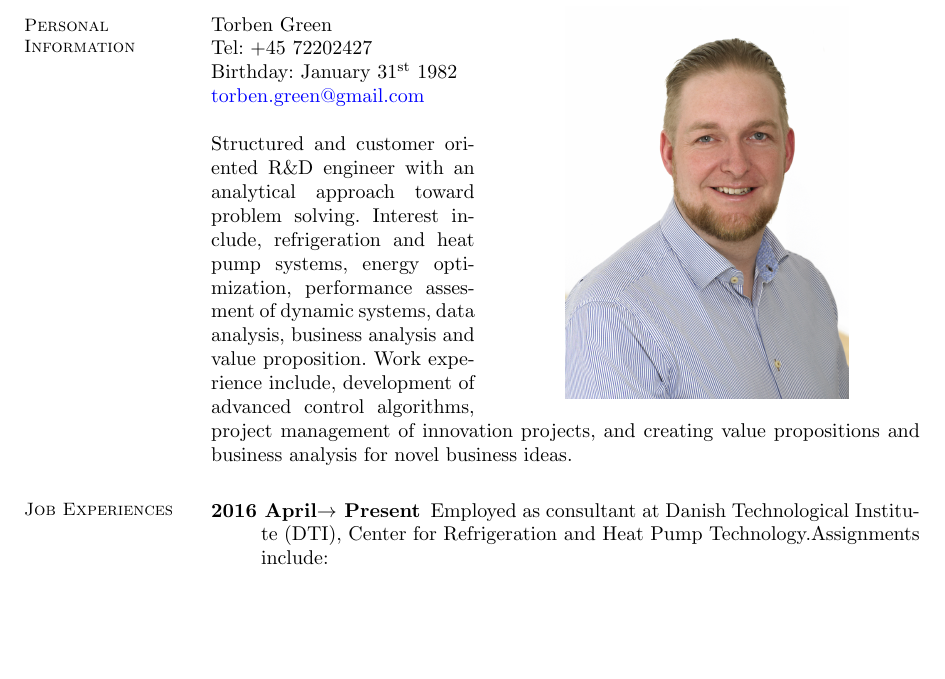
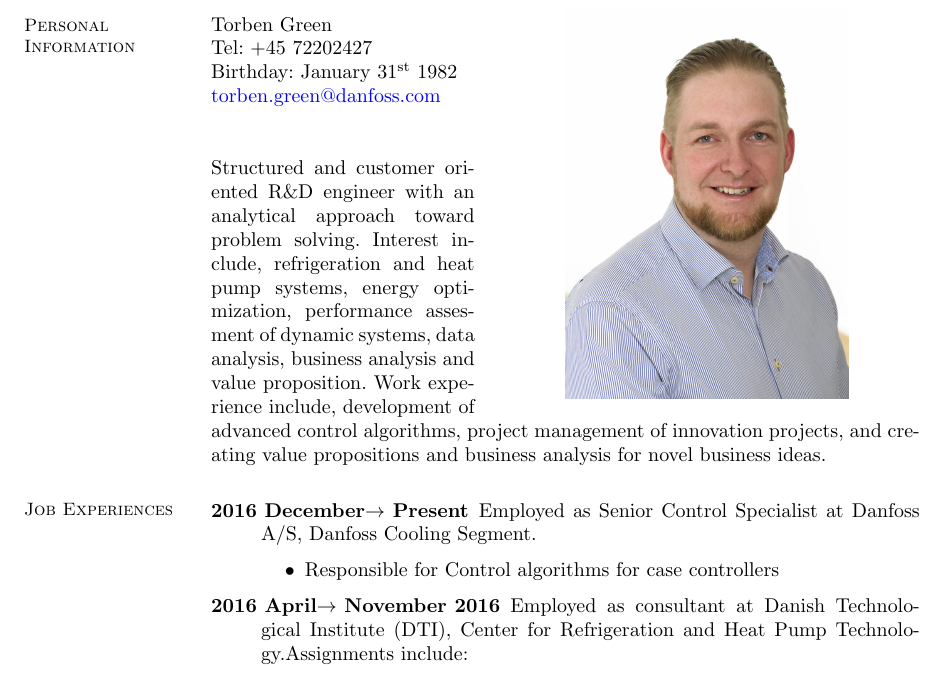
Before and after one commit to torben82/cv, a LaTeX CV (main.tex): part of page 1 of 3, cut so that both start at the same text, the shorter picture padded with empty space. Compiled offline with pdfLaTeX.

Commit message:
updated cv to include newst danfoss employment.

```diff
--- a/main.tex
+++ b/main.tex
@@ -40,8 +40,8 @@
     Tel: +45 72202427 \\
     Birthday: January 31$^{\rm st}$ 1982\\
     %\href{mailto:tog@teknologisk.dk}{tog@teknologisk.dk}
-    \href{mailto:torben.green@gmail.com}{torben.green@gmail.com}
-    %\href{mailto:torben.green@danfoss.com}{torben.green@danfoss.com} \\
+    %\href{mailto:torben.green@gmail.com}{torben.green@gmail.com}
+    \href{mailto:torben.green@danfoss.com}{torben.green@danfoss.com} \\
     %\href{http://dk.linkedin.com/in/torbengreen}{http://dk.linkedin.com/in/torbengreen}\\
     %\href{https://twitter.com/#!/torben_g}{Twitter: @torben\_g}
 %I was born in Aabenraa on January the 31$^{\rm st}$ of 1982, where I have lived for the majority of my life. I am currently working for Danfoss A/S as a research engineer. Since 2011 my research has been focused on Smart Grid or Smart Energy integration of refrigeration systems.
@@ -52,7 +52,11 @@ Structured and customer oriented R\&D engineer with an analytical approach towar
 
 \section{\mysidestyle Job Experiences}\vspace{1mm}
 \begin{description}
-\item[2016 April$\rightarrow$ Present] Employed as consultant at Danish Technological Institute (DTI), Center for Refrigeration and Heat Pump Technology.Assignments include:
+\item[2016 December$\rightarrow$ Present] Employed as Senior Control Specialist at Danfoss A/S, Danfoss Cooling Segment.
+  \begin{itemize}
+  \item Responsible for Control algorithms for case controllers
+  \end{itemize}
+\item[2016 April$\rightarrow$ November 2016] Employed as consultant at Danish Technological Institute (DTI), Center for Refrigeration and Heat Pump Technology.Assignments include:
 \begin{itemize}
 \item Project management, including budget responsibility
 \item Driving development of hardware in the loop simulation setup
```
